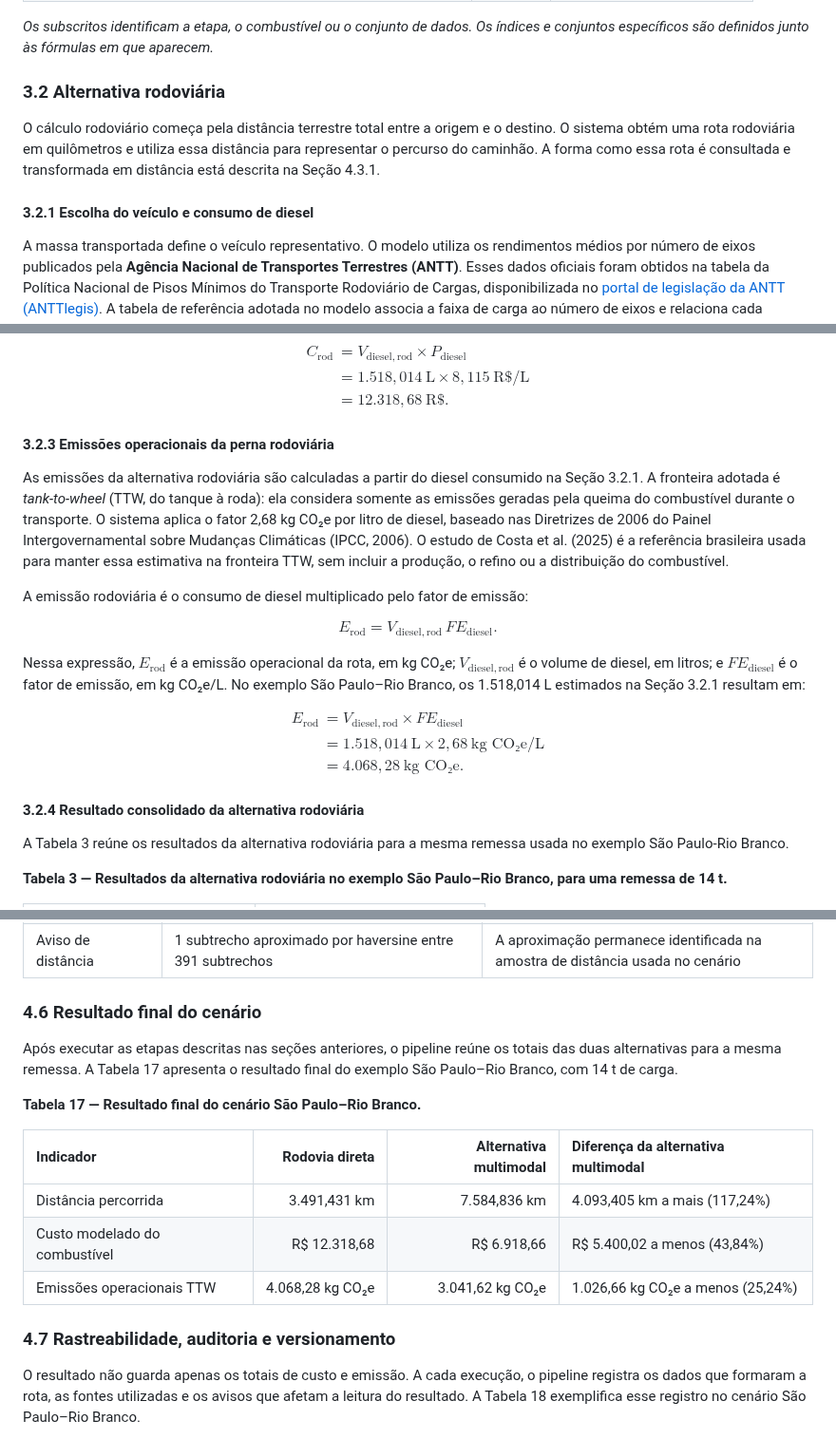
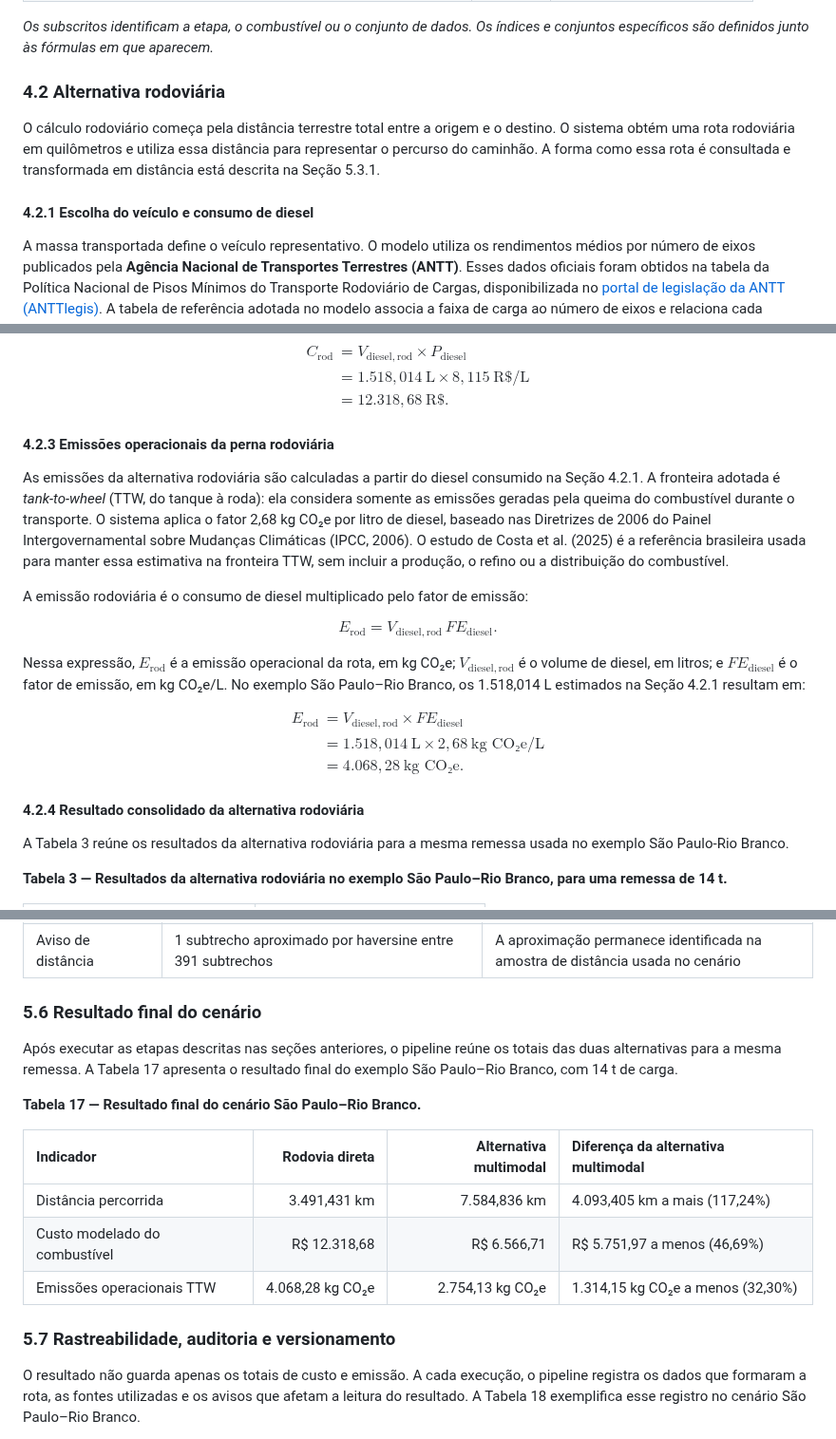
Before and after one commit to pennylanesccp/cabotage-lens, a Markdown page: docs/tf_technical_article_draft.md, 3 parts joined by grey strips. Shown at 95% size. Rendered like a GitHub page.

```diff
--- a/docs/tf_technical_article_draft.md
+++ b/docs/tf_technical_article_draft.md
@@ -119,11 +125,11 @@ Para estimar as operações portuárias, o sistema representa a remessa de 14 t
 
 *Os subscritos identificam a etapa, o combustível ou o conjunto de dados. Os índices e conjuntos específicos são definidos junto às fórmulas em que aparecem.*
 
-### 3.2 Alternativa rodoviária
+### 4.2 Alternativa rodoviária
 
-O cálculo rodoviário começa pela distância terrestre total entre a origem e o destino. O sistema obtém uma rota rodoviária em quilômetros e utiliza essa distância para representar o percurso do caminhão. A forma como essa rota é consultada e transformada em distância está descrita na Seção 4.3.1.
+O cálculo rodoviário começa pela distância terrestre total entre a origem e o destino. O sistema obtém uma rota rodoviária em quilômetros e utiliza essa distância para representar o percurso do caminhão. A forma como essa rota é consultada e transformada em distância está descrita na Seção 5.3.1.
 
-#### 3.2.1 Escolha do veículo e consumo de diesel
+#### 4.2.1 Escolha do veículo e consumo de diesel
 
 A massa transportada define o veículo representativo. O modelo utiliza os rendimentos médios por número de eixos publicados pela **Agência Nacional de Transportes Terrestres (ANTT)**. Esses dados oficiais foram obtidos na tabela da Política Nacional de Pisos Mínimos do Transporte Rodoviário de Cargas, disponibilizada no [portal de legislação da ANTT (ANTTlegis)](https://anttlegis.antt.gov.br/action/UrlPublicasAction.php?acao=abrirAtoPublico&cod_menu=9230&cod_modulo=623&num_ato=00000001&seq_ato=ATT&sgl_orgao=SUROC%2FANTT%2FMT&sgl_tipo=POR&vlr_ano=2025). A tabela de referência adotada no modelo associa a faixa de carga ao número de eixos e relaciona cada configuração à eficiência básica em quilômetros por litro (km/L). A seleção automática é uma regra de modelagem para estimar consumo; não é uma verificação de limite legal de peso nem substitui o planejamento operacional de uma transportadora.
 
@@ -193,9 +199,9 @@ C_{\mathrm{rod}}
 \end{aligned}
 $$
 
-#### 3.2.3 Emissões operacionais da perna rodoviária
+#### 4.2.3 Emissões operacionais da perna rodoviária
 
-As emissões da alternativa rodoviária são calculadas a partir do diesel consumido na Seção 3.2.1. A fronteira adotada é *tank-to-wheel* (TTW, do tanque à roda): ela considera somente as emissões geradas pela queima do combustível durante o transporte. O sistema aplica o fator 2,68 kg CO₂e por litro de diesel, baseado nas Diretrizes de 2006 do Painel Intergovernamental sobre Mudanças Climáticas (IPCC, 2006). O estudo de Costa et al. (2025) é a referência brasileira usada para manter essa estimativa na fronteira TTW, sem incluir a produção, o refino ou a distribuição do combustível.
+As emissões da alternativa rodoviária são calculadas a partir do diesel consumido na Seção 4.2.1. A fronteira adotada é *tank-to-wheel* (TTW, do tanque à roda): ela considera somente as emissões geradas pela queima do combustível durante o transporte. O sistema aplica o fator 2,68 kg CO₂e por litro de diesel, baseado nas Diretrizes de 2006 do Painel Intergovernamental sobre Mudanças Climáticas (IPCC, 2006). O estudo de Costa et al. (2025) é a referência brasileira usada para manter essa estimativa na fronteira TTW, sem incluir a produção, o refino ou a distribuição do combustível.
 
 A emissão rodoviária é o consumo de diesel multiplicado pelo fator de emissão:
 
@@ -204,7 +210,7 @@ E_{\mathrm{rod}}
 =V_{\mathrm{diesel,rod}}\,FE_{\mathrm{diesel}}.
 $$
 
-Nessa expressão, $E_{\mathrm{rod}}$ é a emissão operacional da rota, em kg CO₂e; $V_{\mathrm{diesel,rod}}$ é o volume de diesel, em litros; e $FE_{\mathrm{diesel}}$ é o fator de emissão, em kg CO₂e/L. No exemplo São Paulo–Rio Branco, os 1.518,014 L estimados na Seção 3.2.1 resultam em:
+Nessa expressão, $E_{\mathrm{rod}}$ é a emissão operacional da rota, em kg CO₂e; $V_{\mathrm{diesel,rod}}$ é o volume de diesel, em litros; e $FE_{\mathrm{diesel}}$ é o fator de emissão, em kg CO₂e/L. No exemplo São Paulo–Rio Branco, os 1.518,014 L estimados na Seção 4.2.1 resultam em:
 
 $$
 \begin{aligned}
@@ -215,7 +221,7 @@ E_{\mathrm{rod}}
 \end{aligned}
 $$
 
-#### 3.2.4 Resultado consolidado da alternativa rodoviária
+#### 4.2.4 Resultado consolidado da alternativa rodoviária
 
 A Tabela 3 reúne os resultados da alternativa rodoviária para a mesma remessa usada no exemplo São Paulo-Rio Branco.
 
@@ -894,7 +900,7 @@ No exemplo São Paulo–Rio Branco, a escolha dos portos leva à consulta Santos
 | Origem das intensidades | 19 por IMO; 49 por tipo sem IMO utilizável; 21 por tipo após tratamento de valor atípico | A fonte permanece identificada para cada recorte |
 | Aviso de distância | 1 subtrecho aproximado por haversine entre 391 subtrechos | A aproximação permanece identificada na amostra de distância usada no cenário |
 
-### 4.6 Resultado final do cenário
+### 5.6 Resultado final do cenário
 
 Após executar as etapas descritas nas seções anteriores, o pipeline reúne os totais das duas alternativas para a mesma remessa. A Tabela 17 apresenta o resultado final do exemplo São Paulo–Rio Branco, com 14 t de carga.
 
@@ -903,10 +909,10 @@ Após executar as etapas descritas nas seções anteriores, o pipeline reúne os
 | Indicador | Rodovia direta | Alternativa multimodal | Diferença da alternativa multimodal |
 | :-- | --: | --: | :-- |
 | Distância percorrida | 3.491,431 km | 7.584,836 km | 4.093,405 km a mais (117,24%) |
-| Custo modelado do combustível | R$ 12.318,68 | R$ 6.918,66 | R$ 5.400,02 a menos (43,84%) |
-| Emissões operacionais TTW | 4.068,28 kg CO₂e | 3.041,62 kg CO₂e | 1.026,66 kg CO₂e a menos (25,24%) |
+| Custo modelado do combustível | R$ 12.318,68 | R$ 6.566,71 | R$ 5.751,97 a menos (46,69%) |
+| Emissões operacionais TTW | 4.068,28 kg CO₂e | 2.754,13 kg CO₂e | 1.314,15 kg CO₂e a menos (32,30%) |
 
-### 4.7 Rastreabilidade, auditoria e versionamento
+### 5.7 Rastreabilidade, auditoria e versionamento
 
 O resultado não guarda apenas os totais de custo e emissão. A cada execução, o pipeline registra os dados que formaram a rota, as fontes utilizadas e os avisos que afetam a leitura do resultado. A Tabela 18 exemplifica esse registro no cenário São Paulo–Rio Branco.
 
```
Also changed, not shown: other parts of docs/tf_technical_article_draft.md (+63 -55 lines).
